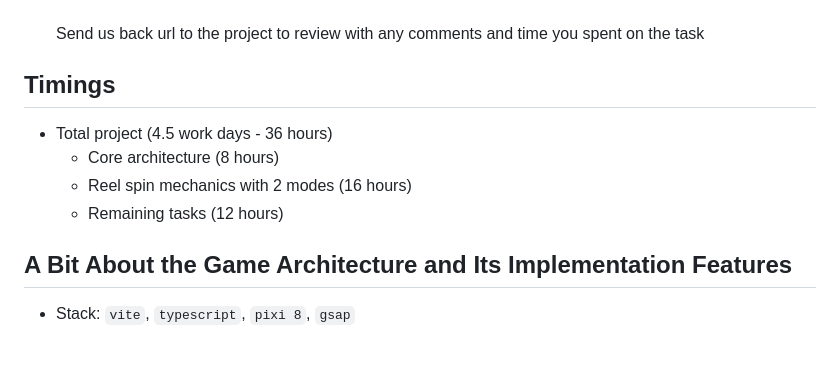
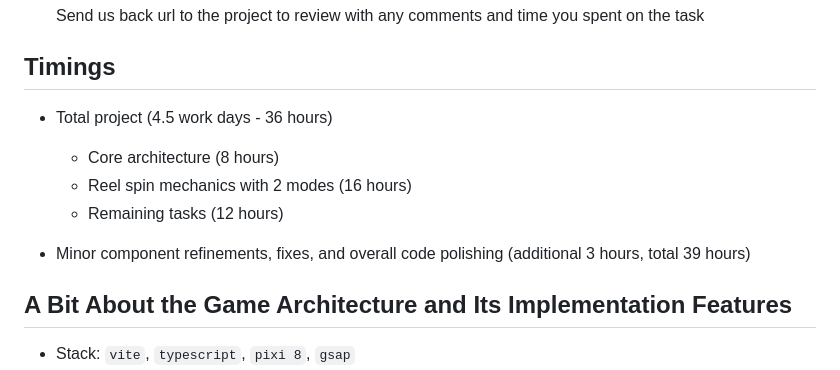
Before and after one commit to lastuniverse/test-task-selesa, a Markdown page: README_en.md, the part around the change. Drawn GitHub-style; blank space fills up the shorter version.

```diff
--- a/README_en.md
+++ b/README_en.md
@@ -64,6 +64,8 @@
   - Core architecture (8 hours)
   - Reel spin mechanics with 2 modes (16 hours)
   - Remaining tasks (12 hours)
+
+- Minor component refinements, fixes, and overall code polishing (additional 3 hours, total 39 hours)
 
 ## A Bit About the Game Architecture and Its Implementation Features
 - Stack: `vite`, `typescript`, `pixi 8`, `gsap`
```
Also changed, not shown: README.md (+2 -0 lines).
